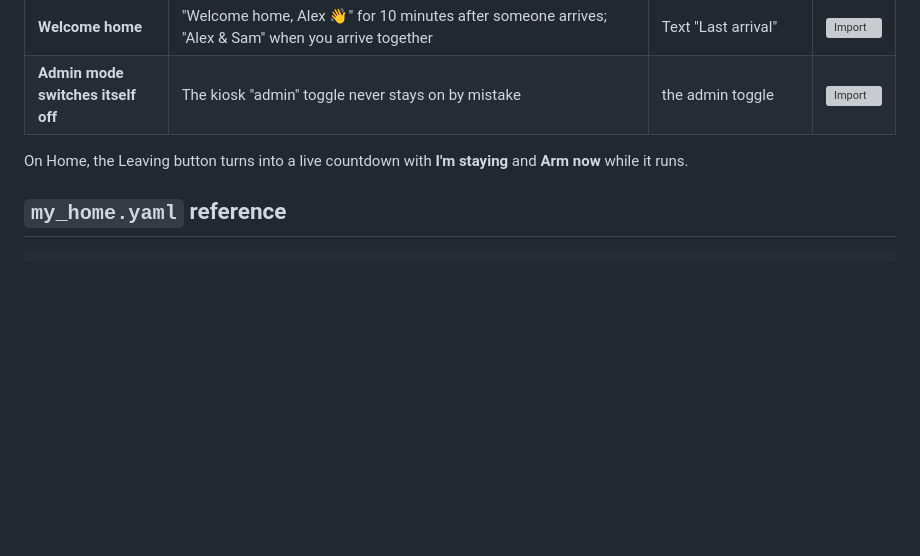
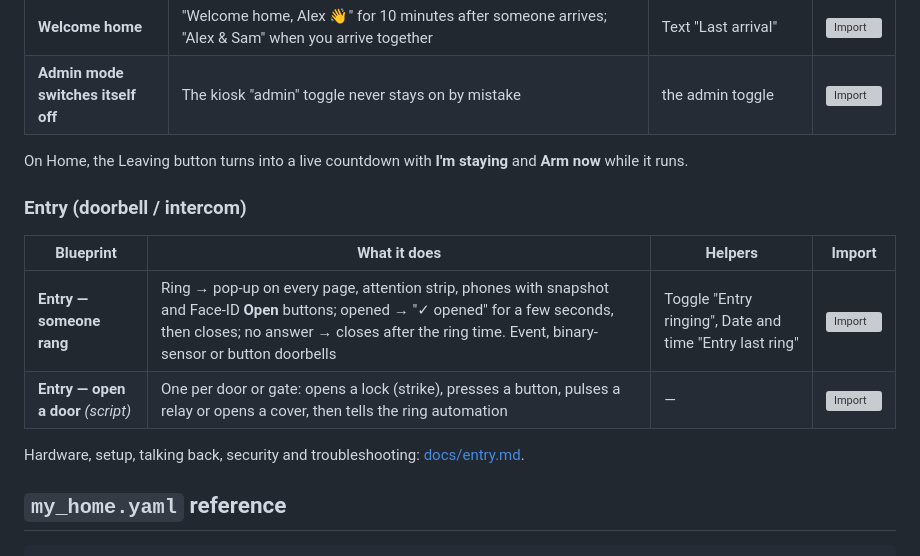
Before and after one commit to davidteles/ha-wall-panel-kit, a Markdown page: README.md, the part around one of its changes. Rendered like a GitHub page; blank space fills up the shorter version; grey boxes are pictures that could not be loaded.

````diff
--- a/README.md
+++ b/README.md
@@ -86,6 +94,15 @@ Small automations that make a wall panel feel alive. Import them, create the hel
 
 On Home, the Leaving button turns into a live countdown with **I'm staying** and **Arm now** while it runs.
 
+### Entry (doorbell / intercom)
+
+| Blueprint | What it does | Helpers | Import |
+|---|---|---|---|
+| **Entry — someone rang** | Ring → pop-up on every page, attention strip, phones with snapshot and Face-ID **Open** buttons; opened → "✓ opened" for a few seconds, then closes; no answer → closes after the ring time. Event, binary-sensor or button doorbells | Toggle "Entry ringing", Date and time "Entry last ring" | [![Import](https://my.home-assistant.io/badges/blueprint_import.svg)](https://my.home-assistant.io/redirect/blueprint_import/?blueprint_url=https%3A%2F%2Fgithub.com%2Fdavidteles%2Fha-wall-panel-kit%2Fblob%2Fmain%2Fblueprints%2Fautomation%2Fentry%2Fentry_ring.yaml) |
+| **Entry — open a door** *(script)* | One per door or gate: opens a lock (strike), presses a button, pulses a relay or opens a cover, then tells the ring automation | — | [![Import](https://my.home-assistant.io/badges/blueprint_import.svg)](https://my.home-assistant.io/redirect/blueprint_import/?blueprint_url=https%3A%2F%2Fgithub.com%2Fdavidteles%2Fha-wall-panel-kit%2Fblob%2Fmain%2Fblueprints%2Fscript%2Fentry%2Fentry_open.yaml) |
+
+Hardware, setup, talking back, security and troubleshooting: [docs/entry.md](docs/entry.md).
+
 ## `my_home.yaml` reference
 
 ```yaml
````
Also changed, not shown: other parts of README.md (+17 -1 lines), docs/entry.md (added, +145 -0 lines), docs/images/entry-page.png (added), docs/images/entry-popup.png (added), docs/images/entry-sequence.png (added), 11 other files.
